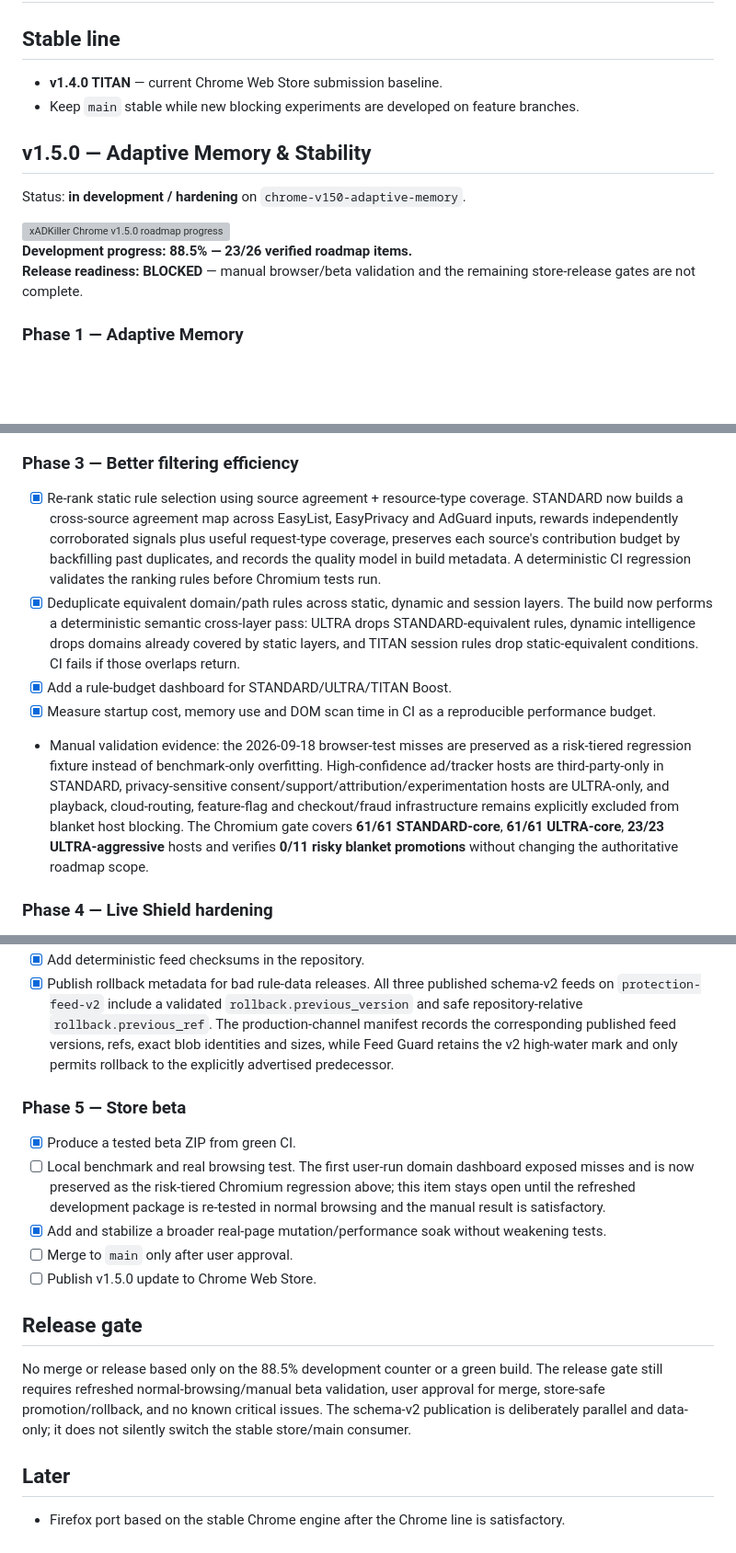
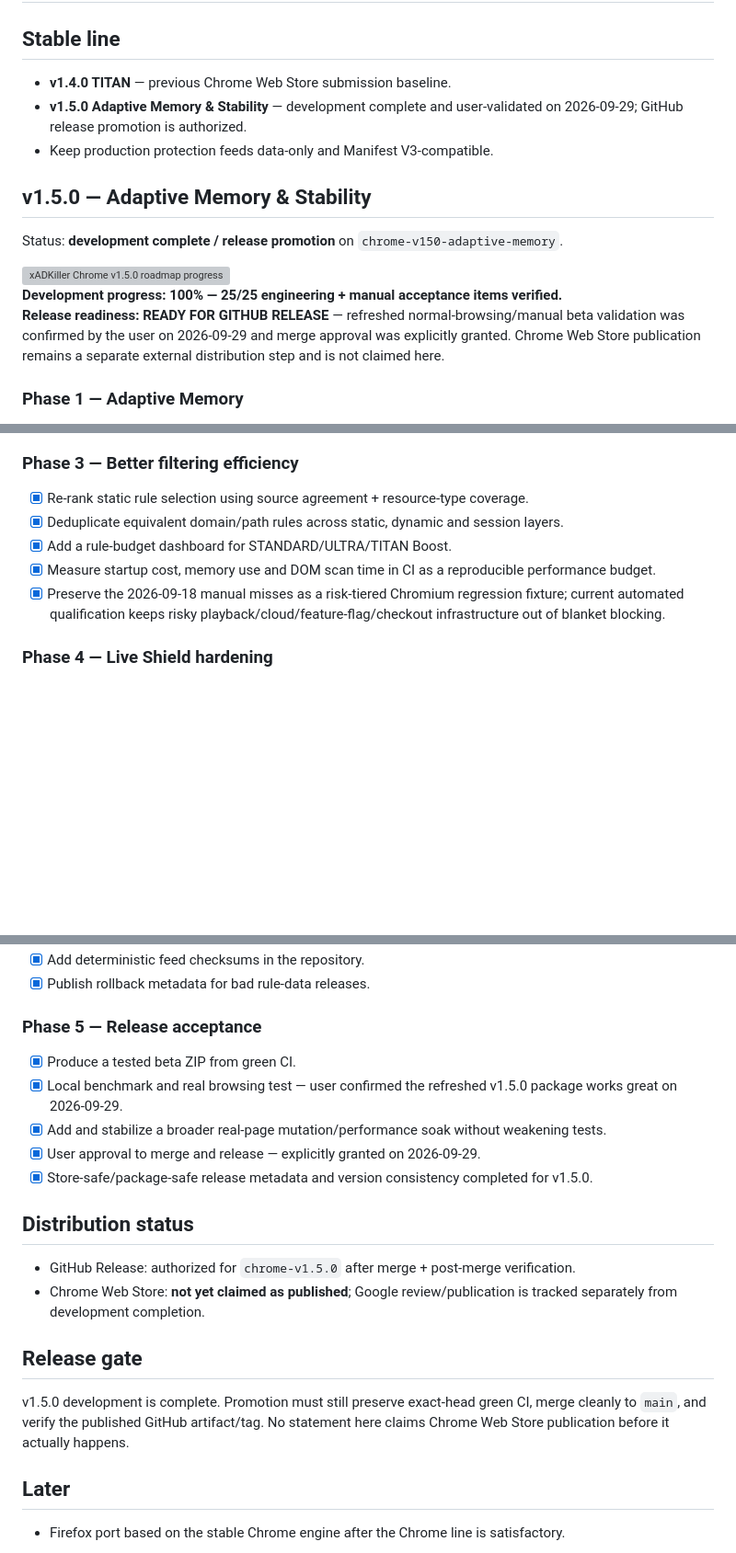
Before and after one commit to Swir/xADKiller, a Markdown page: browser-extension/ROADMAP_CHROME.md, 3 parts joined by grey strips. Shown at 92% size. Rendered like a GitHub page; blank space fills up the shorter version; grey boxes are pictures that could not be loaded.

Commit message:
docs(chrome): mark v1.5.0 development complete after user validation

```diff
--- a/browser-extension/ROADMAP_CHROME.md
+++ b/browser-extension/ROADMAP_CHROME.md
@@ -2,17 +2,18 @@
 
 ## Stable line
 
-- **v1.4.0 TITAN** — current Chrome Web Store submission baseline.
-- Keep `main` stable while new blocking experiments are developed on feature branches.
+- **v1.4.0 TITAN** — previous Chrome Web Store submission baseline.
+- **v1.5.0 Adaptive Memory & Stability** — development complete and user-validated on 2026-09-29; GitHub release promotion is authorized.
+- Keep production protection feeds data-only and Manifest V3-compatible.
 
 ## v1.5.0 — Adaptive Memory & Stability
 
-Status: **in development / hardening** on `chrome-v150-adaptive-memory`.
+Status: **development complete / release promotion** on `chrome-v150-adaptive-memory`.
 
 <img width="100%" src="../assets/readme/chrome/progress-mini.svg" alt="xADKiller Chrome v1.5.0 roadmap progress" />
 
-**Development progress:** **88.5% — 23/26 verified roadmap items.**
-**Release readiness:** **BLOCKED** — manual browser/beta validation and the remaining store-release gates are not complete.
+**Development progress:** **100% — 25/25 engineering + manual acceptance items verified.**
+**Release readiness:** **READY FOR GITHUB RELEASE** — refreshed normal-browsing/manual beta validation was confirmed by the user on 2026-09-29 and merge approval was explicitly granted. Chrome Web Store publication remains a separate external distribution step and is not claimed here.
 
 ### Phase 1 — Adaptive Memory
 
@@ -35,11 +36,11 @@ Status: **in development / hardening** on `chrome-v150-adaptive-memory`.
 
 ### Phase 3 — Better filtering efficiency
 
-- [x] Re-rank static rule selection using source agreement + resource-type coverage. STANDARD now builds a cross-source agreement map across EasyList, EasyPrivacy and AdGuard inputs, rewards independently corroborated signals plus useful request-type coverage, preserves each source's contribution budget by backfilling past duplicates, and records the quality model in build metadata. A deterministic CI regression validates the ranking rules before Chromium tests run.
-- [x] Deduplicate equivalent domain/path rules across static, dynamic and session layers. The build now performs a deterministic semantic cross-layer pass: ULTRA drops STANDARD-equivalent rules, dynamic intelligence drops domains already covered by static layers, and TITAN session rules drop static-equivalent conditions. CI fails if those overlaps return.
+- [x] Re-rank static rule selection using source agreement + resource-type coverage.
+- [x] Deduplicate equivalent domain/path rules across static, dynamic and session layers.
 - [x] Add a rule-budget dashboard for STANDARD/ULTRA/TITAN Boost.
 - [x] Measure startup cost, memory use and DOM scan time in CI as a reproducible performance budget.
-- Manual validation evidence: the 2026-09-18 browser-test misses are preserved as a risk-tiered regression fixture instead of benchmark-only overfitting. High-confidence ad/tracker hosts are third-party-only in STANDARD, privacy-sensitive consent/support/attribution/experimentation hosts are ULTRA-only, and playback, cloud-routing, feature-flag and checkout/fraud infrastructure remains explicitly excluded from blanket host blocking. The Chromium gate covers **61/61 STANDARD-core**, **61/61 ULTRA-core**, **23/23 ULTRA-aggressive** hosts and verifies **0/11 risky blanket promotions** without changing the authoritative roadmap scope.
+- [x] Preserve the 2026-09-18 manual misses as a risk-tiered Chromium regression fixture; current automated qualification keeps risky playback/cloud/feature-flag/checkout infrastructure out of blanket blocking.
 
 ### Phase 4 — Live Shield hardening
 
@@ -48,17 +49,22 @@ Status: **in development / hardening** on `chrome-v150-adaptive-memory`.
 - [x] Add deterministic feed checksums in the repository.
-- [x] Publish rollback metadata for bad rule-data releases. All three published schema-v2 feeds on `protection-feed-v2` include a validated `rollback.previous_version` and safe repository-relative `rollback.previous_ref`. The production-channel manifest records the corresponding published feed versions, refs, exact blob identities and sizes, while Feed Guard retains the v2 high-water mark and only permits rollback to the explicitly advertised predecessor.
+- [x] Publish rollback metadata for bad rule-data releases.
 
-### Phase 5 — Store beta
+### Phase 5 — Release acceptance
 
 - [x] Produce a tested beta ZIP from green CI.
-- [ ] Local benchmark and real browsing test. The first user-run domain dashboard exposed misses and is now preserved as the risk-tiered Chromium regression above; this item stays open until the refreshed development package is re-tested in normal browsing and the manual result is satisfactory.
+- [x] Local benchmark and real browsing test — user confirmed the refreshed v1.5.0 package works great on 2026-09-29.
 - [x] Add and stabilize a broader real-page mutation/performance soak without weakening tests.
-- [ ] Merge to `main` only after user approval.
-- [ ] Publish v1.5.0 update to Chrome Web Store.
+- [x] User approval to merge and release — explicitly granted on 2026-09-29.
+- [x] Store-safe/package-safe release metadata and version consistency completed for v1.5.0.
+
+## Distribution status
+
+- GitHub Release: authorized for `chrome-v1.5.0` after merge + post-merge verification.
+- Chrome Web Store: **not yet claimed as published**; Google review/publication is tracked separately from development completion.
 
 ## Release gate
 
-No merge or release based only on the 88.5% development counter or a green build. The release gate still requires refreshed normal-browsing/manual beta validation, user approval for merge, store-safe promotion/rollback, and no known critical issues. The schema-v2 publication is deliberately parallel and data-only; it does not silently switch the stable store/main consumer.
+v1.5.0 development is complete. Promotion must still preserve exact-head green CI, merge cleanly to `main`, and verify the published GitHub artifact/tag. No statement here claims Chrome Web Store publication before it actually happens.
 
 ## Later
 
```
Also changed, not shown: other parts of browser-extension/ROADMAP_CHROME.md (+2 -2 lines).
